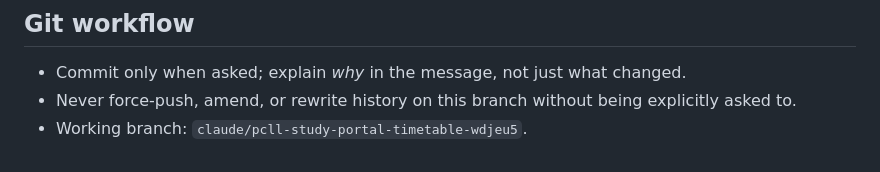
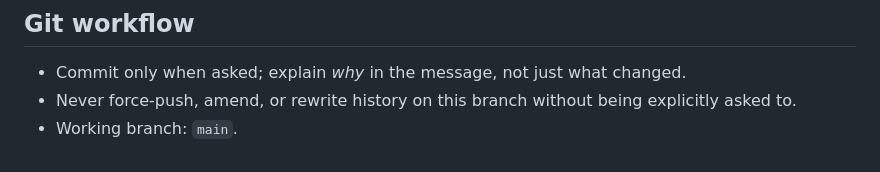
Before and after one commit to garylau300/Whack-the-PCLL, a Markdown page: CLAUDE.md, the part around the change. Drawn GitHub-style.

Commit message:
Point CLAUDE.md at the renamed main branch
The default branch was renamed from claude/pcll-study-portal-timetable-wdjeu5
to main on GitHub; update the documented working branch to match and switch
local tracking to origin/main.

Co-Authored-By: Claude Sonnet 5 <noreply@anthropic.com>
Claude-Session: https://claude.ai/code/session_014A1Zdv1CRb4TvNX7Zm8qDm

```diff
--- a/CLAUDE.md
+++ b/CLAUDE.md
@@ -448,4 +448,4 @@ recorded so the reasoning doesn't have to be redone.)
   changed.
 - Never force-push, amend, or rewrite history on this branch without being
   explicitly asked to.
-- Working branch: `claude/pcll-study-portal-timetable-wdjeu5`.
+- Working branch: `main`.
```
